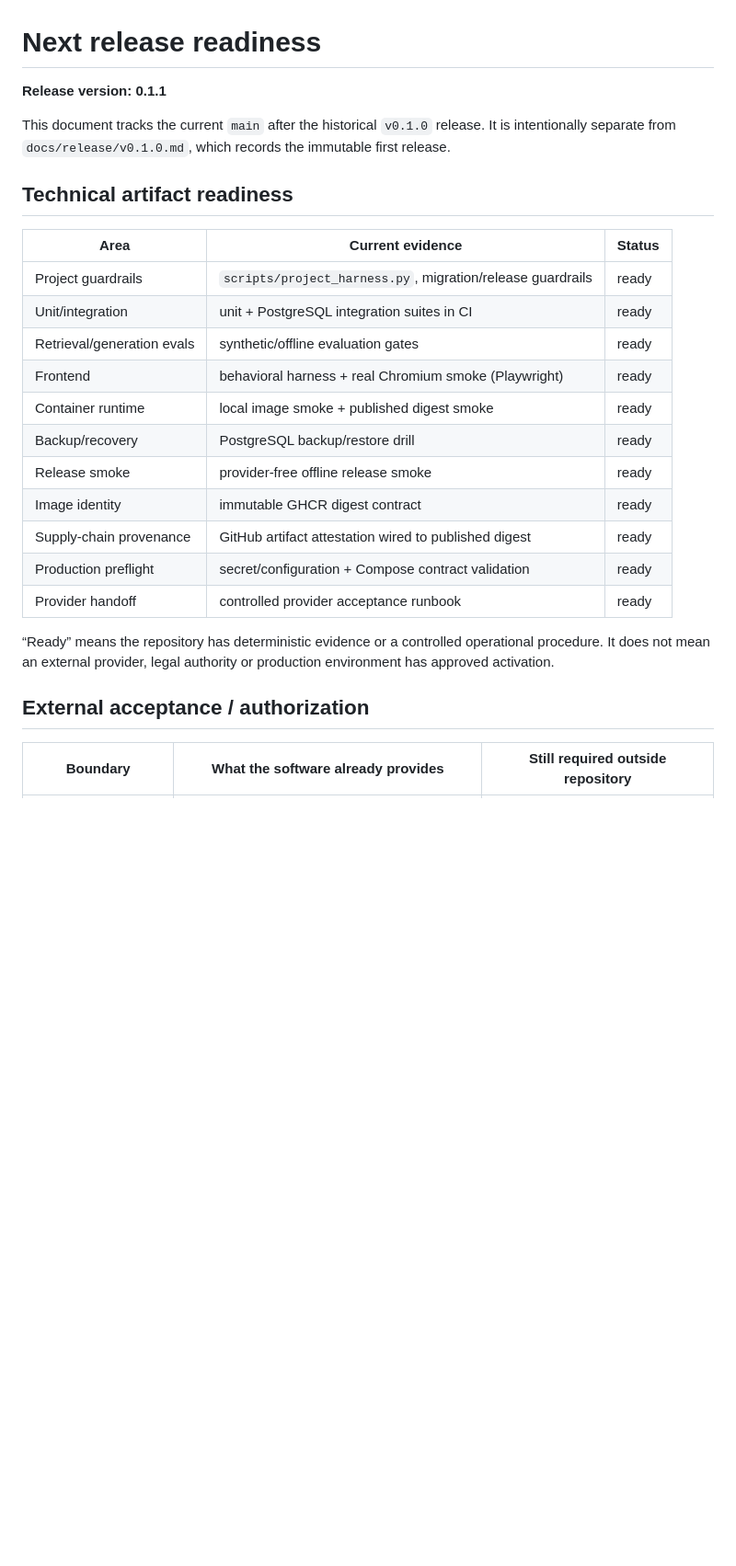
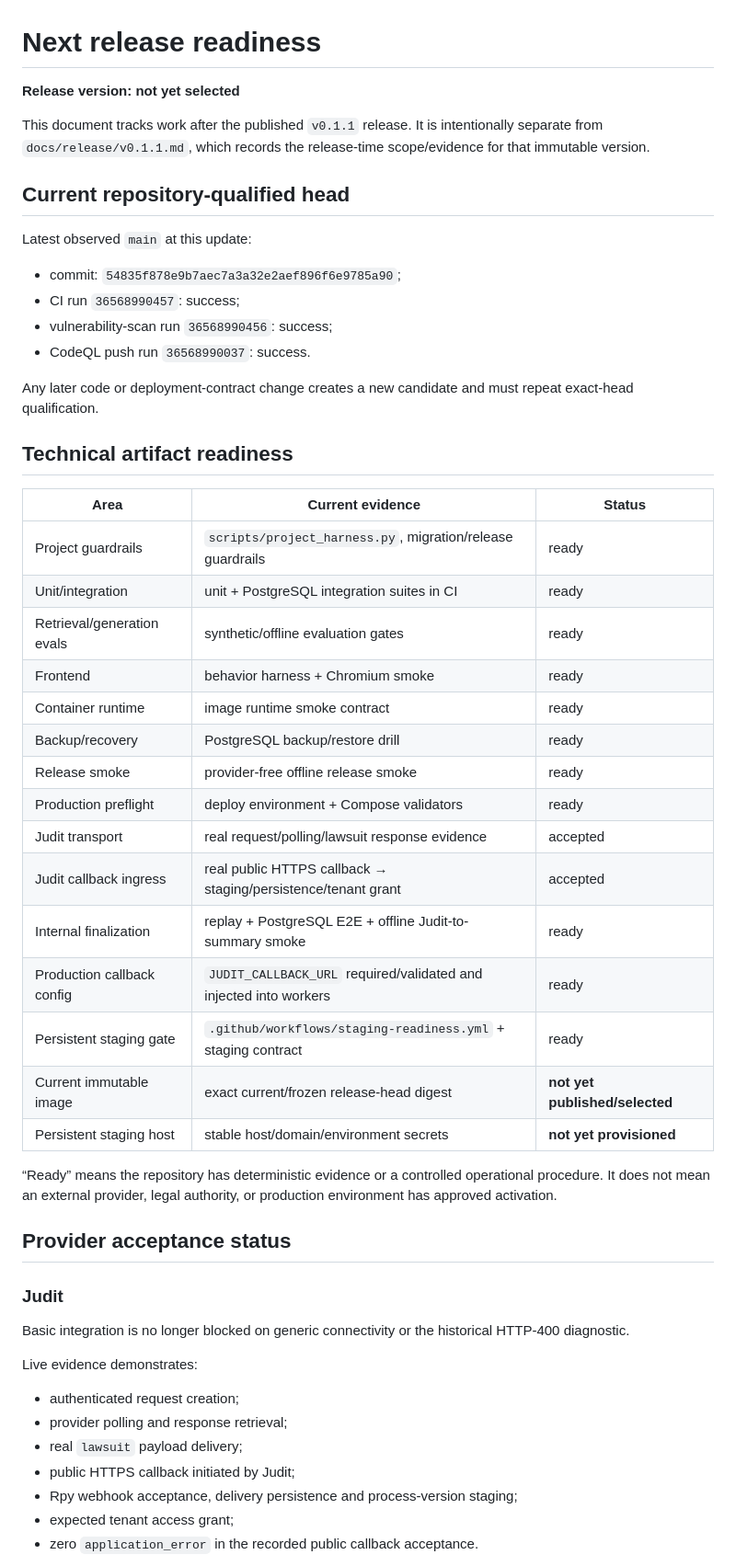
Before and after one commit to oigorbrito/rpy, a Markdown page: docs/release/next-release.md, the part around one of its changes. Shown at 92% size. Rendered like a GitHub page; blank space fills up the shorter version.

```diff
--- a/docs/release/next-release.md
+++ b/docs/release/next-release.md
@@ -1,8 +1,21 @@
 # Next release readiness
 
-**Release version: 0.1.1**
+**Release version: not yet selected**
 
-This document tracks the current `main` after the historical `v0.1.0` release. It is intentionally separate from `docs/release/v0.1.0.md`, which records the immutable first release.
+This document tracks work after the published `v0.1.1` release. It is intentionally separate from
+`docs/release/v0.1.1.md`, which records the release-time scope/evidence for that immutable version.
+
+## Current repository-qualified head
+
+Latest observed `main` at this update:
+
+- commit: `54835f878e9b7aec7a3a32e2aef896f6e9785a90`;
+- CI run `36568990457`: success;
+- vulnerability-scan run `36568990456`: success;
+- CodeQL push run `36568990037`: success.
+
+Any later code or deployment-contract change creates a new candidate and must repeat exact-head
+qualification.
 
 ## Technical artifact readiness
 
@@ -11,17 +24,37 @@ This document tracks the current `main` after the historical `v0.1.0` release. I
 | Project guardrails | `scripts/project_harness.py`, migration/release guardrails | ready |
 | Unit/integration | unit + PostgreSQL integration suites in CI | ready |
 | Retrieval/generation evals | synthetic/offline evaluation gates | ready |
-| Frontend | behavioral harness + real Chromium smoke (Playwright) | ready |
-| Container runtime | local image smoke + published digest smoke | ready |
+| Frontend | behavior harness + Chromium smoke | ready |
+| Container runtime | image runtime smoke contract | ready |
 | Backup/recovery | PostgreSQL backup/restore drill | ready |
 | Release smoke | provider-free offline release smoke | ready |
-| Image identity | immutable GHCR digest contract | ready |
-| Supply-chain provenance | GitHub artifact attestation wired to published digest | ready |
-| Production preflight | secret/configuration + Compose contract validation | ready |
-| Provider handoff | controlled provider acceptance runbook | ready |
+| Production preflight | deploy environment + Compose validators | ready |
+| Judit transport | real request/polling/lawsuit response evidence | accepted |
+| Judit callback ingress | real public HTTPS callback → staging/persistence/tenant grant | accepted |
+| Internal finalization | replay + PostgreSQL E2E + offline Judit-to-summary smoke | ready |
+| Production callback config | `JUDIT_CALLBACK_URL` required/validated and injected into workers | ready |
+| Persistent staging gate | `.github/workflows/staging-readiness.yml` + staging contract | ready |
+| Current immutable image | exact current/frozen release-head digest | **not yet published/selected** |
+| Persistent staging host | stable host/domain/environment secrets | **not yet provisioned** |
 
-“Ready” means the repository has deterministic evidence or a controlled operational procedure. It does not mean an external provider, legal authority or production environment has approved activation.
+“Ready” means the repository has deterministic evidence or a controlled operational procedure.
+It does not mean an external provider, legal authority, or production environment has approved
+activation.
 
-## External acceptance / authorization
+## Provider acceptance status
 
-| Boundary | What the software already provides | Still required outside repository |
+### Judit
+
+Basic integration is no longer blocked on generic connectivity or the historical HTTP-400
+diagnostic.
+
+Live evidence demonstrates:
+
+- authenticated request creation;
+- provider polling and response retrieval;
+- real `lawsuit` payload delivery;
+- public HTTPS callback initiated by Judit;
+- Rpy webhook acceptance, delivery persistence and process-version staging;
+- expected tenant access grant;
+- zero `application_error` in the recorded public callback acceptance.
+
```
Also changed, not shown: other parts of docs/release/next-release.md (+45 -49 lines).
